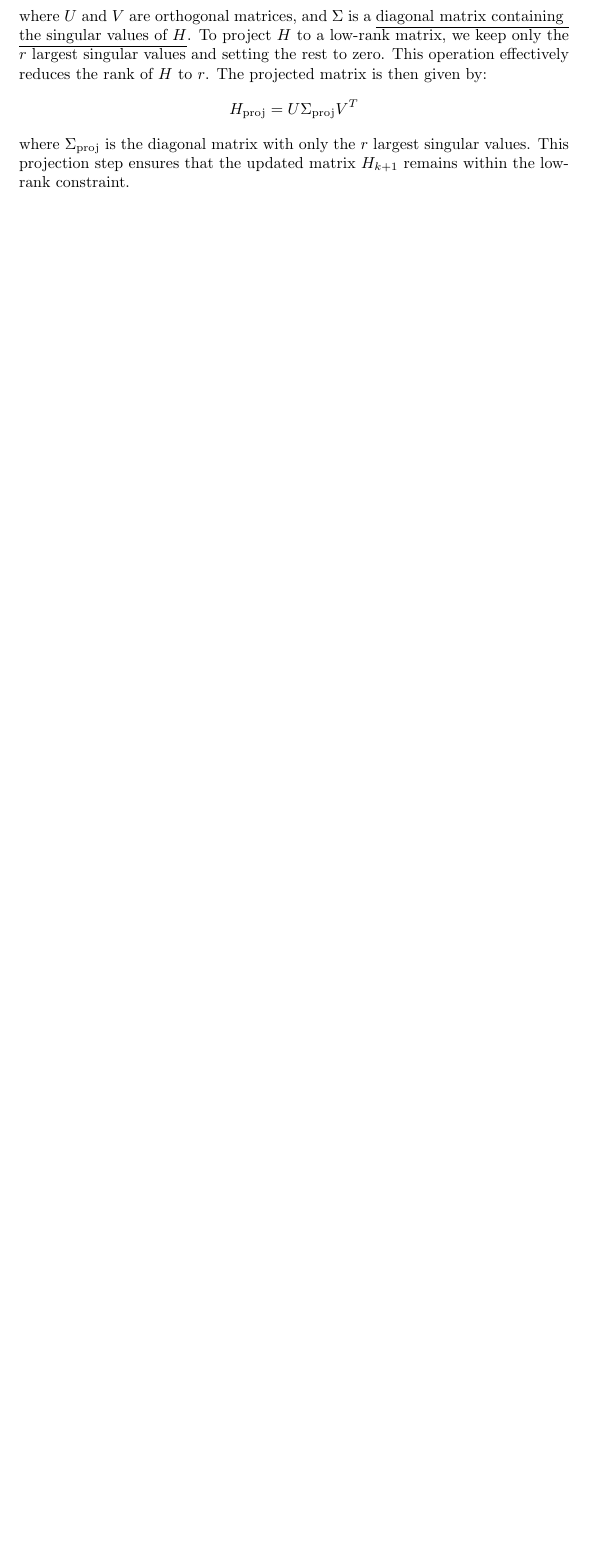
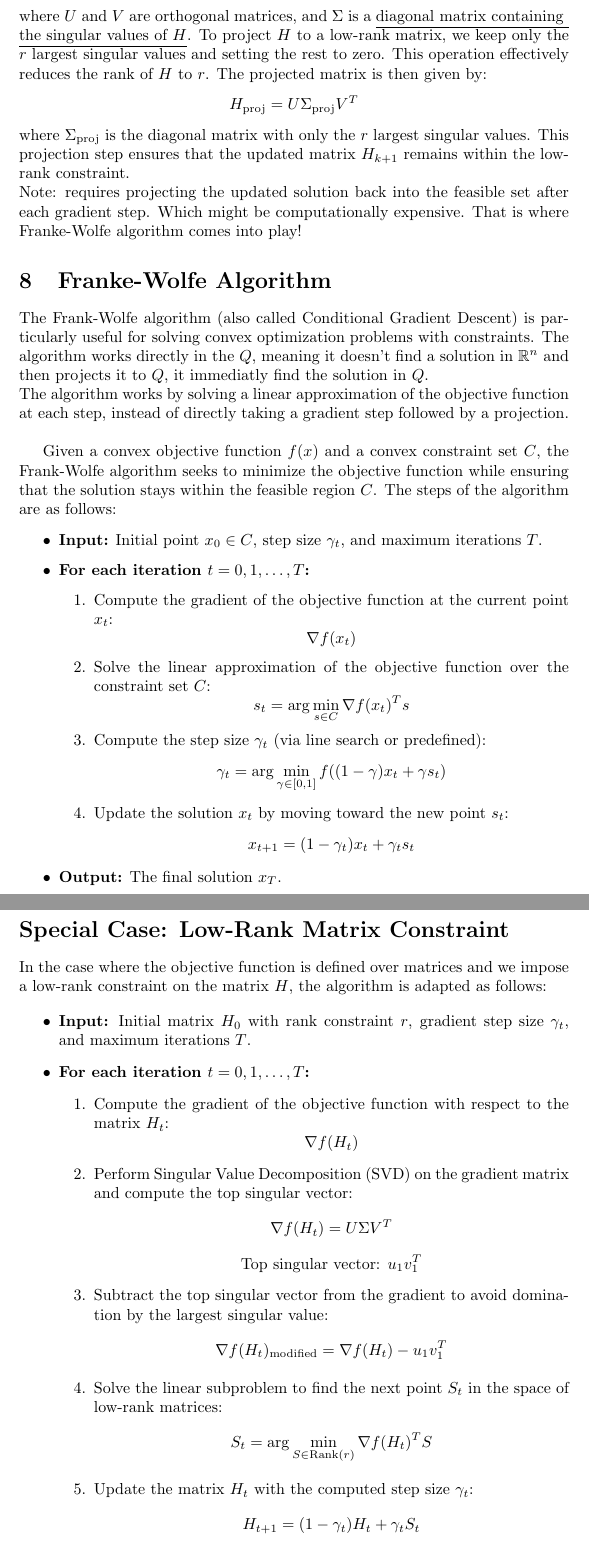
Before and after one commit to mohamadlakkis/Analysis-of-Machine-Learning-Papers, a LaTeX document (Benchmarking Machine Learning Techniques for THz Channel Estimation Problems/Notes/notes.tex): part of page 8 of 8 before the commit and two parts of pages 8 and 9 of 10 after it, the two joined at a grey line, cut so that both start at the same text, the shorter picture padded with empty space. Compiled offline with pdfLaTeX.

Commit message:
Franke-Wolfe Algorithm

```diff
--- a/Benchmarking Machine Learning Techniques for THz Channel Estimation Problems/Notes/notes.tex
+++ b/Benchmarking Machine Learning Techniques for THz Channel Estimation Problems/Notes/notes.tex
@@ -226,3 +226,71 @@ where \( U \) and \( V \) are orthogonal matrices, and \( \Sigma \) is a \underl
 H_{\text{proj}} = U \Sigma_{\text{proj}} V^T
 \]
 where \( \Sigma_{\text{proj}} \) is the diagonal matrix with only the \( r \) largest singular values. This projection step ensures that the updated matrix \( H_{k+1} \) remains within the low-rank constraint. \\
+Note: requires projecting the updated solution back into the feasible set after each gradient step. Which might be computationally expensive. That is where Franke-Wolfe algorithm comes into play!
+\section{Franke-Wolfe Algorithm}
+The Frank-Wolfe algorithm (also called Conditional Gradient Descent) is particularly useful for solving convex optimization problems with constraints. The algorithm works directly in the $Q$, meaning it doesn't find a solution in $\mathbb{R}^n$ and then projects it to $Q$, it immediatly find the solution in $Q$. \\
+The algorithm works by solving a linear approximation of the objective function at each step, instead of directly taking a gradient step followed by a projection.\\
+
+Given a convex objective function \( f(x) \) and a convex constraint set \( C \), the Frank-Wolfe algorithm seeks to minimize the objective function while ensuring that the solution stays within the feasible region \( C \). The steps of the algorithm are as follows:
+
+\begin{itemize}
+    \item \textbf{Input:} Initial point \( x_0 \in C \), step size \( \gamma_t \), and maximum iterations \( T \).
+    \item \textbf{For each iteration \( t = 0, 1, \dots, T \):}
+    \begin{enumerate}
+        \item Compute the gradient of the objective function at the current point \( x_t \):
+        \[
+        \nabla f(x_t)
+        \]
+
+        \item Solve the linear approximation of the objective function over the constraint set \( C \):
+        \[
+        s_t = \arg\min_{s \in C} \nabla f(x_t)^T s
+        \]
+
+        \item Compute the step size \( \gamma_t \) (via line search or predefined):
+        \[
+        \gamma_t = \arg\min_{\gamma \in [0,1]} f((1 - \gamma) x_t + \gamma s_t)
+        \]
+
+        \item Update the solution \( x_t \) by moving toward the new point \( s_t \):
+        \[
+        x_{t+1} = (1 - \gamma_t) x_t + \gamma_t s_t
+        \]
+    \end{enumerate}
+    \item \textbf{Output:} The final solution \( x_T \).
+\end{itemize}
+
+\section*{Special Case: Low-Rank Matrix Constraint}
+
+In the case where the objective function is defined over matrices and we impose a low-rank constraint on the matrix \( H \), the algorithm is adapted as follows:
+
+\begin{itemize}
+    \item \textbf{Input:} Initial matrix \( H_0 \) with rank constraint \( r \), gradient step size \( \gamma_t \), and maximum iterations \( T \).
+    \item \textbf{For each iteration \( t = 0, 1, \dots, T \):}
+    \begin{enumerate}
+        \item Compute the gradient of the objective function with respect to the matrix \( H_t \):
+        \[
+        \nabla f(H_t)
+        \]
+
+        \item Perform Singular Value Decomposition (SVD) on the gradient matrix and compute the top singular vector:
+        \[
+        \nabla f(H_t) = U \Sigma V^T
+        \]
+        \[
+        \text{Top singular vector: } u_1 v_1^T
+        \]
+
+        \item Subtract the top singular vector from the gradient to avoid domination by the largest singular value:
+        \[
+        \nabla f(H_t)_{\text{modified}} = \nabla f(H_t) - u_1 v_1^T
+        \]
+
+        \item Solve the linear subproblem to find the next point \( S_t \) in the space of low-rank matrices:
+        \[
+        S_t = \arg\min_{S \in \text{Rank}(r)} \nabla f(H_t)^T S
+        \]
+
+        \item Update the matrix \( H_t \) with the computed step size \( \gamma_t \):
+        \[
+        H_{t+1} = (1 - \gamma_t) H_t + \gamma_t S_t
```
Also changed, not shown: Benchmarking Machine Learning Techniques for THz Channel Estimation Problems/Notes/notes.pdf, Benchmarking Machine Learning Techniques for THz Channel Estimation Problems/Notes/notes.tex (6 more changed lines), 1 other file.
